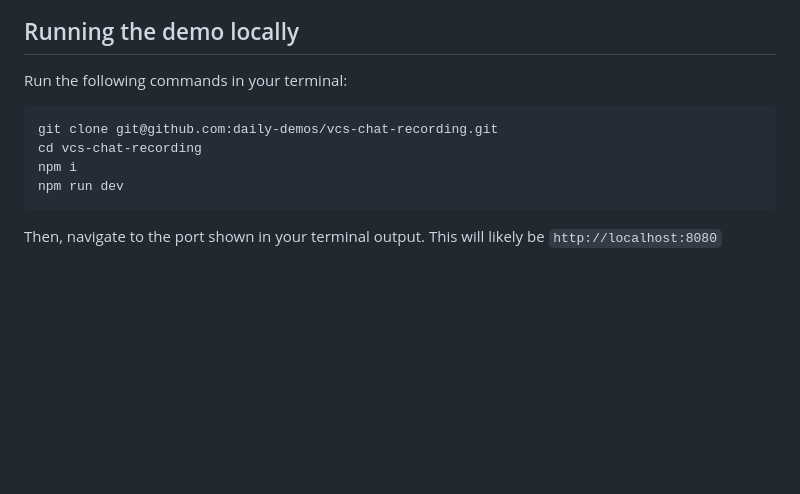
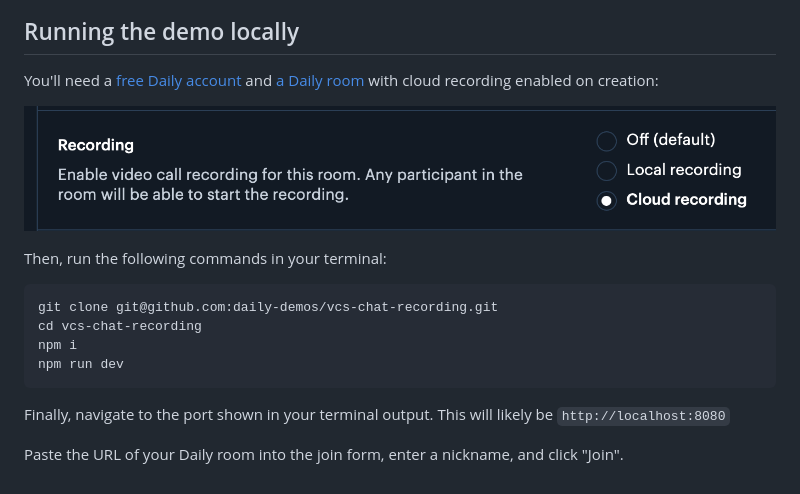
Before and after one commit to daily-demos/vcs-chat-recording, a Markdown page: README.md, the part around one of its changes. Rendered like a GitHub page; pictures changed too: recording-enabled.png (added); blank space fills up the shorter version.

````diff
--- a/README.md
+++ b/README.md
@@ -6,7 +11,12 @@ This demo shows developers how they can embed chat and emoji reaction components
 
 ## Running the demo locally
 
-Run the following commands in your terminal:
+You'll need a [free Daily account](https://dashboard.daily.co/u/signup) and [a Daily room](https://dashboard.daily.co/rooms/create) with cloud recording enabled on creation:
+
+![Option to enable cloud recording in the Daily room configuration](recording-enabled.png)
+
+
+Then, run the following commands in your terminal:
 
 ```bash
 git clone git@github.com:daily-demos/vcs-chat-recording.git
@@ -15,4 +25,6 @@ npm i
 npm run dev
 ```
 
-Then, navigate to the port shown in your terminal output. This will likely be `http://localhost:8080`
+Finally, navigate to the port shown in your terminal output. This will likely be `http://localhost:8080`
+
+Paste the URL of your Daily room into the join form, enter a nickname, and click "Join".
````
Also changed, not shown: other parts of README.md (+6 -1 lines), screenshot.png (deleted), 9 other files.
